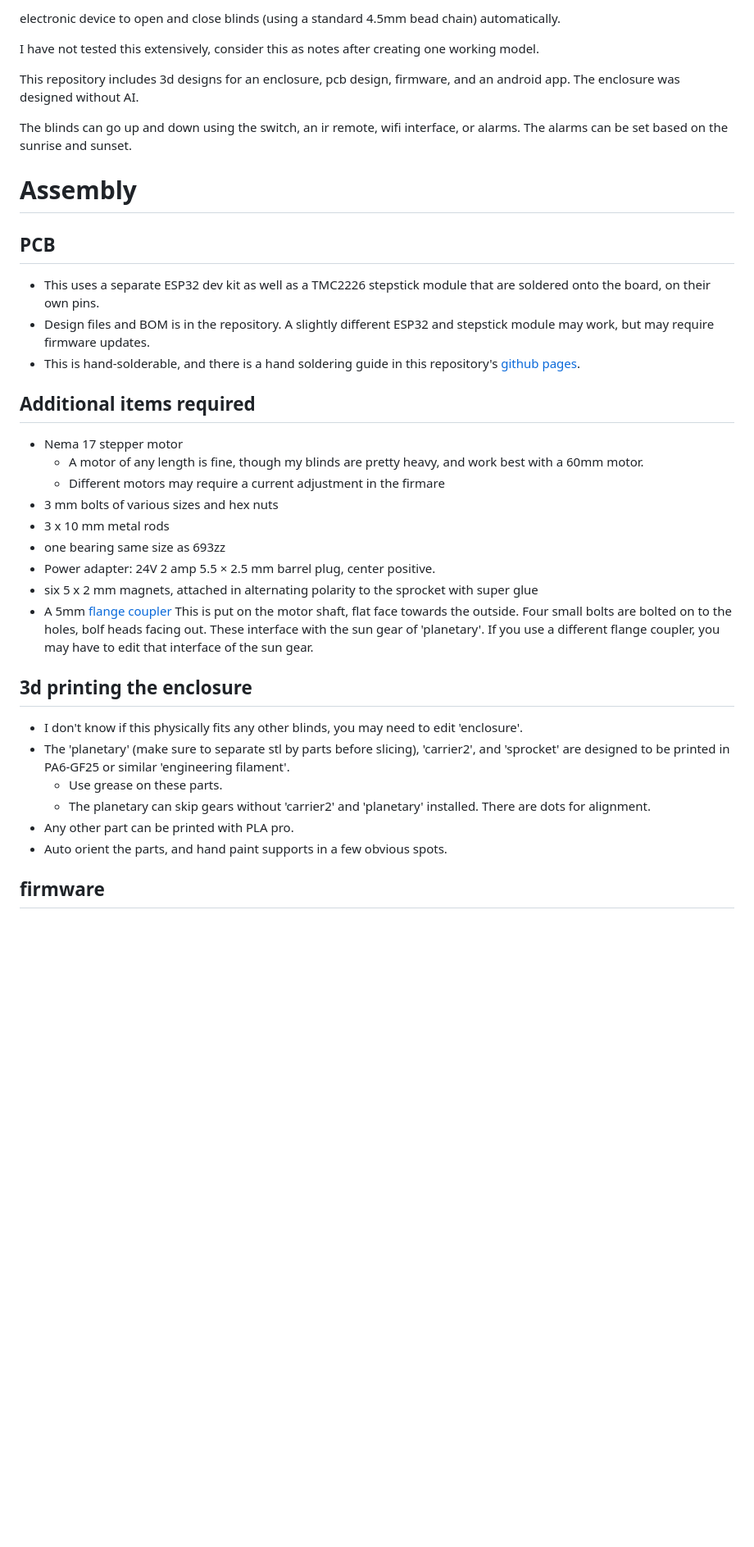
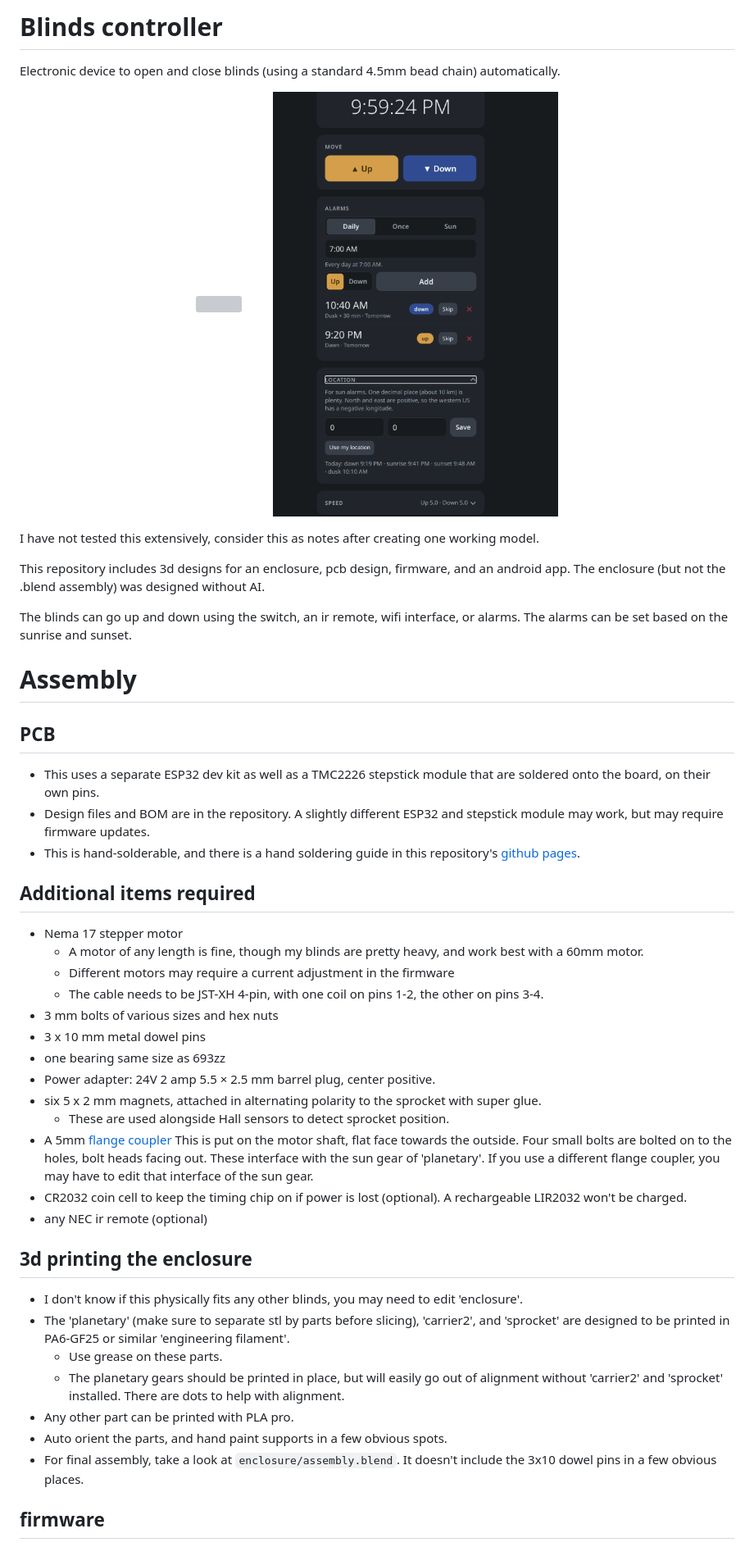
Before and after one commit to yahya-tamur/blinds, a Markdown page: README.md, the part around one of its changes. Shown at 82% size. Drawn GitHub-style; pictures changed too: pictures/web_ui.png (added); blank space fills up the shorter version; grey boxes are pictures that could not be loaded.

Commit message:
README: pictures, parts list and setup steps; add MIT license; move assembly.blend to enclosure/
Adds the assembly render and a screenshot of the web page to the README, adds an MIT
LICENSE, and moves the Blender model from enclosure/render/ to enclosure/.

Co-Authored-By: Claude Opus 5.5 <noreply@anthropic.com>

```diff
--- a/README.md
+++ b/README.md
@@ -1,11 +1,19 @@
-electronic device to open and close blinds (using a standard 4.5mm bead chain)
+# Blinds controller
+
+Electronic device to open and close blinds (using a standard 4.5mm bead chain)
 automatically.
+
+<p align="center">
+  <img src="pictures/assembly.png" width="40%">
+  &emsp;&emsp;
+  <img src="pictures/web_ui.png" width="40%">
+</p>
 
 I have not tested this extensively, consider this as notes after creating one
 working model.
 
 This repository includes 3d designs for an enclosure, pcb design, firmware,
-and an android app. The enclosure was designed without AI.
+and an android app. The enclosure (but not the .blend assembly) was designed without AI.
 
 The blinds can go up and down using the switch, an ir remote, wifi interface, or alarms. The alarms can be set based on the sunrise and sunset.
 
@@ -16,22 +24,26 @@ Assembly
 PCB
 ---
    * This uses a separate ESP32 dev kit as well as a TMC2226 stepstick module that are soldered onto the board, on their own pins.
-   * Design files and BOM is in the repository. A slightly different ESP32 and stepstick module may work, but may require firmware updates.
+   * Design files and BOM are in the repository. A slightly different ESP32 and stepstick module may work, but may require firmware updates.
    * This is hand-solderable, and there is a hand soldering guide in this repository's [github pages](https://yahya-tamur.github.io/blinds/soldering-guide-v0.2.0/).
 
 Additional items required
 ------
  * Nema 17 stepper motor
     * A motor of any length is fine, though my blinds are pretty heavy, and work best with a 60mm motor.
-    * Different motors may require a current adjustment in the firmare
+    * Different motors may require a current adjustment in the firmware
+    * The cable needs to be JST-XH 4-pin, with one coil on pins 1-2, the other on pins 3-4.
  * 3 mm bolts of various sizes and hex nuts
- * 3 x 10 mm metal rods
+ * 3 x 10 mm metal dowel pins
  * one bearing same size as 693zz
  * Power adapter: 24V 2 amp 5.5 × 2.5 mm barrel plug, center positive.
- * six 5 x 2 mm magnets, attached in alternating polarity to the sprocket with super glue
+ * six 5 x 2 mm magnets, attached in alternating polarity to the sprocket with super glue.
+    * These are used alongside Hall sensors to detect sprocket position.
  * A 5mm [flange coupler](https://www.amazon.com/dp/B08334MFVT) This is put on the motor shaft, flat face towards the outside.
-   Four small bolts are bolted on to the holes, bolf heads facing out. These interface with the sun gear of 'planetary'. If you
+   Four small bolts are bolted on to the holes, bolt heads facing out. These interface with the sun gear of 'planetary'. If you
    use a different flange coupler, you may have to edit that interface of the sun gear.
+* CR2032 coin cell to keep the timing chip on if power is lost (optional). A rechargeable LIR2032 won't be charged.
+* any NEC ir remote (optional)
 
 3d printing the enclosure
 -------
@@ -40,10 +52,10 @@ Additional items required
 * The 'planetary' (make sure to separate stl by parts before slicing), 'carrier2', and 'sprocket' are designed to be printed
   in PA6-GF25 or similar 'engineering filament'.
   * Use grease on these parts.
-  * The planetary can skip gears without 'carrier2' and 'planetary' installed. There are dots for alignment.
+  * The planetary gears should be printed in place, but will easily go out of alignment without 'carrier2' and 'sprocket' installed. There are dots to help with alignment.
 * Any other part can be printed with PLA pro.
 * Auto orient the parts, and hand paint supports in a few obvious spots.
-
+* For final assembly, take a look at `enclosure/assembly.blend`. It doesn't include the 3x10 dowel pins in a few obvious places.
 
 firmware
 ------
```
Also changed, not shown: other parts of README.md (+11 -4 lines), 3 other files.
